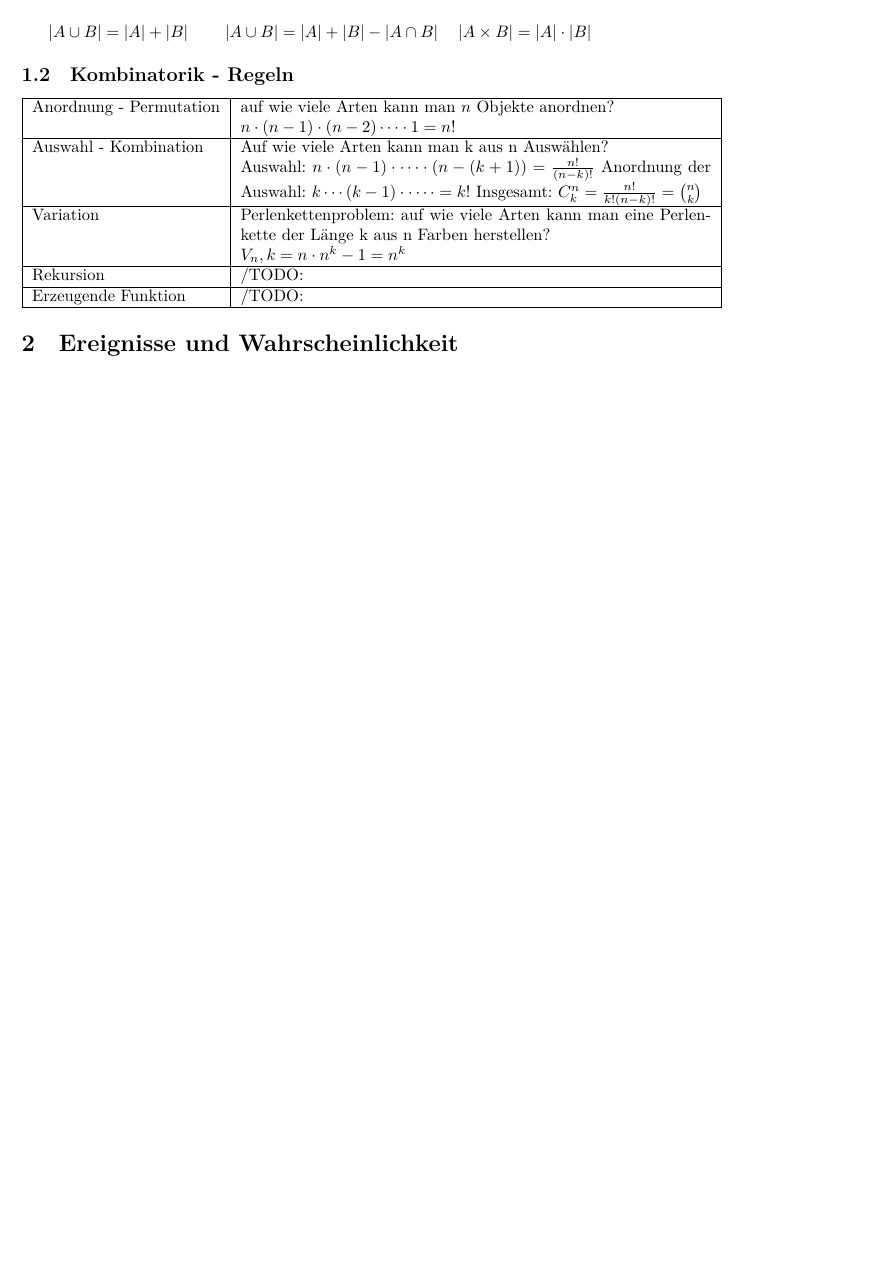
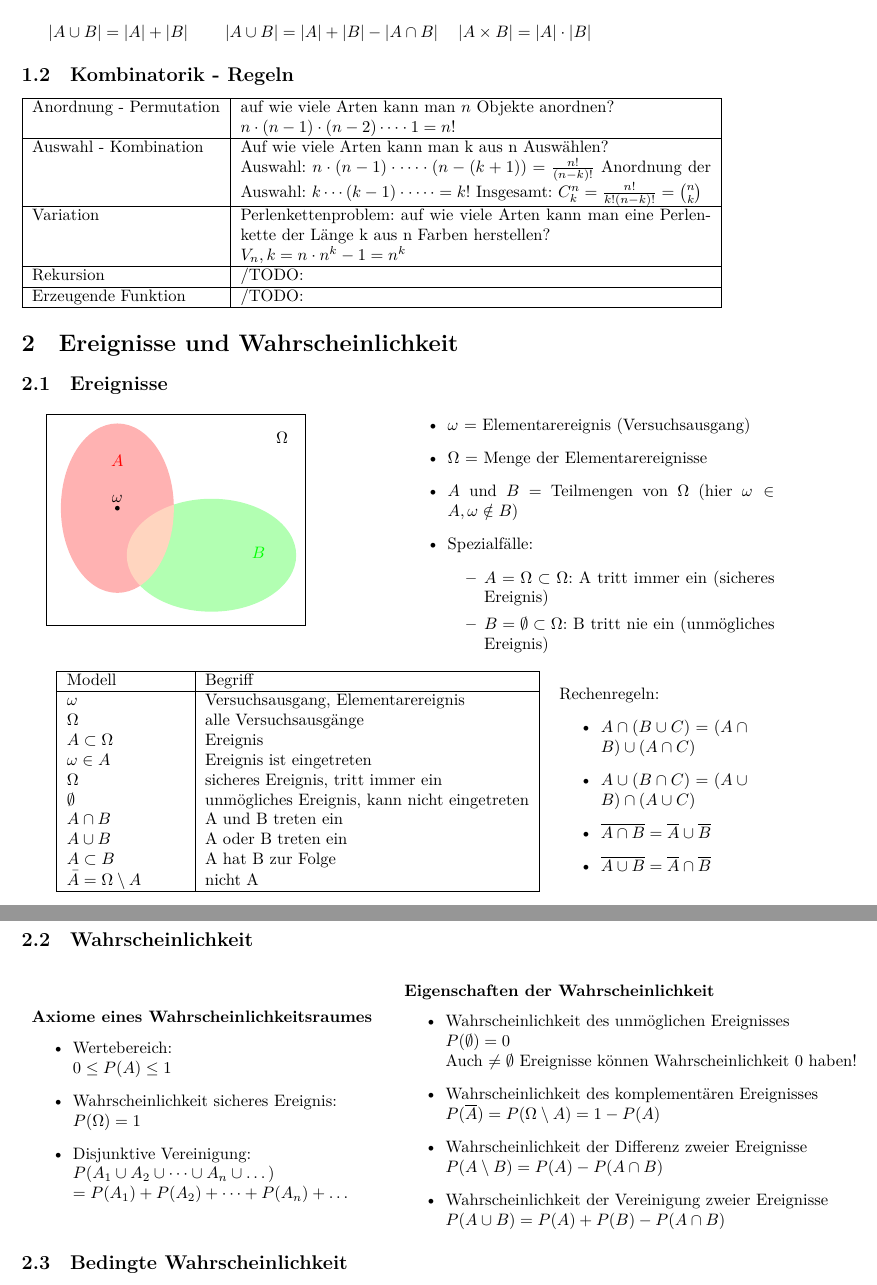
Before and after one commit to HSR-Stud/WrStat_HS22, a LaTeX document (WrStatHS22.tex): part of page 3 of 3 before the commit and two parts of pages 3 and 4 of 4 after it, the two joined at a grey line, cut so that both start at the same text, the shorter picture padded with empty space. Compiled offline with XeLaTeX.

Commit message:
Added Ereignisse und Wahrscheinlichkeit

```diff
--- a/WrStatHS22.tex
+++ b/WrStatHS22.tex
@@ -12,6 +12,7 @@
 \usepackage{tex/hsrstud}
 
 %% Language configuration
+\usepackage{multicol}
 \usepackage{polyglossia}
 \usepackage{tikz}
 \setdefaultlanguage[variant=swiss]{german}
@@ -109,21 +110,22 @@
 \begin{tabular}{|l| p{10cm}|}
     \hline Anordnung - Permutation &
     auf wie viele Arten kann man $n$ Objekte anordnen? \newline
-    $ n \cdot (n-1) \cdot (n-2) \cdots \cdot 1 = n! $ \\
-    \hline Auswahl - Kombination &
+    $ n \cdot (n-1) \cdot (n-2) \cdots \cdot 1 = n! $         \\
+    \hline Auswahl - Kombination   &
     Auf wie viele Arten kann man k aus n Auswählen? \newline
     Auswahl: $ n \cdot (n-1) \cdot \cdots \cdot (n-(k+1)) = \frac{n!}{(n-k)!}$
     Anordnung der Auswahl:  $k \cdots (k-1) \cdot \cdots \cdot = k!$
     Insgesamt: $ C^n_k = \frac{n!}{k!(n-k)!} = \binom{n}{k} $ \\
-    \hline Variation &
+    \hline Variation               &
     Perlenkettenproblem:
     auf wie viele Arten kann man eine Perlenkette der Länge k aus n Farben herstellen? \newline
-    $V_n,k = n \cdot n^k-1 = n^k$\\
-    \hline Rekursion & /TODO:
+    $V_n,k = n \cdot n^k-1 = n^k$                             \\
+    \hline Rekursion               & /TODO:
     \\
-    \hline Erzeugende Funktion & /TODO:
+    \hline Erzeugende Funktion     & /TODO:
     \\
     \hline
 \end{tabular}
 
 \section{Ereignisse und Wahrscheinlichkeit}
+\subsection{Ereignisse}
@@ -130,2 +137,72 @@
+        \end{scope}
+        \node [red] at (0.0, 1) {$A$};
+        \node [green] at (3, -0.95) {$B$};
+        \node [black]at (0, 0.2) {$ \omega $};
+        \node [black]at  (3.5, 1.5) {$ \Omega $};
+        \fill [black] (0,0) circle [radius = 0.05];
+        \draw [black] (-1.5,2) rectangle (4,-2.5);
+    \end{tikzpicture}
+    \begin{itemize}
+        \item $\omega$ = Elementarereignis (Versuchsausgang)
+        \item $\Omega$ = Menge der Elementarereignisse
+        \item $A$ und $B$ = Teilmengen von $\Omega$ (hier $\omega \in A, \omega \notin B$)
+        \item Spezialfälle:
+              \begin{itemize}
+                  \item $A =\Omega \subset \Omega$: A tritt immer ein (sicheres Ereignis)
+                  \item $B = \emptyset \subset \Omega$: B tritt nie ein (unmögliches Ereignis)
+              \end{itemize}
+    \end{itemize}
+\end{multicols}
+\begin{tabular}{l m{4cm}}
+    \begin{tabular}{|p{2.5cm} |l|}
+        \hline
+        Modell                          & Begriff                                      \\
+        \hline
+        $\omega$                        & Versuchsausgang, Elementarereignis           \\
+        $\Omega$                        & alle Versuchsausgänge                        \\
+        $A \subset \Omega$              & Ereignis                                     \\
+        $\omega \in A$                  & Ereignis ist eingetreten                     \\
+        $\Omega$                        & sicheres Ereignis, tritt immer ein           \\
+        $\emptyset$                     & unmögliches Ereignis, kann nicht eingetreten \\
+        $A \cap B$                      & A und B treten ein                           \\
+        $A \cup B$                      & A oder B treten ein                          \\
+        $A \subset B$                   & A hat B zur Folge                            \\
+        $\bar{A} = \Omega \setminus A $ & nicht A                                      \\
+        \hline
+    \end{tabular}
+     &
+    Rechenregeln:
+    \begin{itemize}
+        \item $A \cap ( B \cup C) = (A \cap B ) \cup (A \cap C) $
+        \item $A \cup ( B \cap C) = (A \cup B ) \cap (A \cup C) $
+        \item $\overline{A \cap B} = \overline{A}  \cup \overline{B}$
+        \item  $\overline{A \cup B} = \overline{A} \cap \overline{B}$
+    \end{itemize}
+\end{tabular}
+\subsection{Wahrscheinlichkeit}
+\begin{tabular}{m{7.5cm} m{12cm}}
+\subsubsection*{Axiome eines Wahrscheinlichkeitsraumes}
+\begin{itemize}
+    \item Wertebereich: \newline $0 \leq P(A) \leq 1$
+    \item Wahrscheinlichkeit sicheres Ereignis: \newline$P(\Omega) = 1$
+    \item Disjunktive Vereinigung:\newline $P(A_1 \cup A_2 \cup \dots \cup A_n \cup \dots)
+              \newline = P(A_1) + P(A_2) + \dots + P(A_n) + \dots$
+\end{itemize}
+&
+\subsubsection*{Eigenschaften der Wahrscheinlichkeit}
 
+
+    \begin{itemize}
+        \item Wahrscheinlichkeit des unmöglichen Ereignisses \newline $P(\emptyset) = 0$ \newline
+              Auch $\neq \emptyset$ Ereignisse können Wahrscheinlichkeit 0 haben!
+        \item Wahrscheinlichkeit des komplementären Ereignisses \newline
+              $P(\overline{A}) = P(\Omega \setminus A) = 1 - P(A)$
+        \item Wahrscheinlichkeit der Differenz zweier Ereignisse \newline
+              $P(A \setminus B) = P(A) - P(A \cap B)$
+        \item Wahrscheinlichkeit der Vereinigung zweier Ereignisse \newline
+              $P(A \cup B) = P(A) + P(B) - P(A \cap B)$
+
+    \end{itemize}
+\end{tabular}
+\subsection{Bedingte Wahrscheinlichkeit}
 \end{document}
```
Also changed, not shown: WrStatHS22.tex (13 more changed lines), 1 other file.
